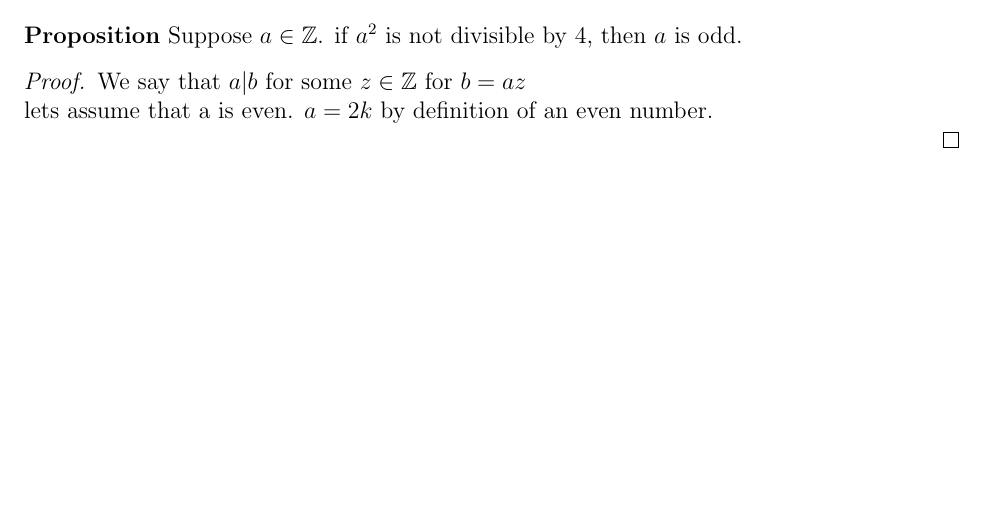
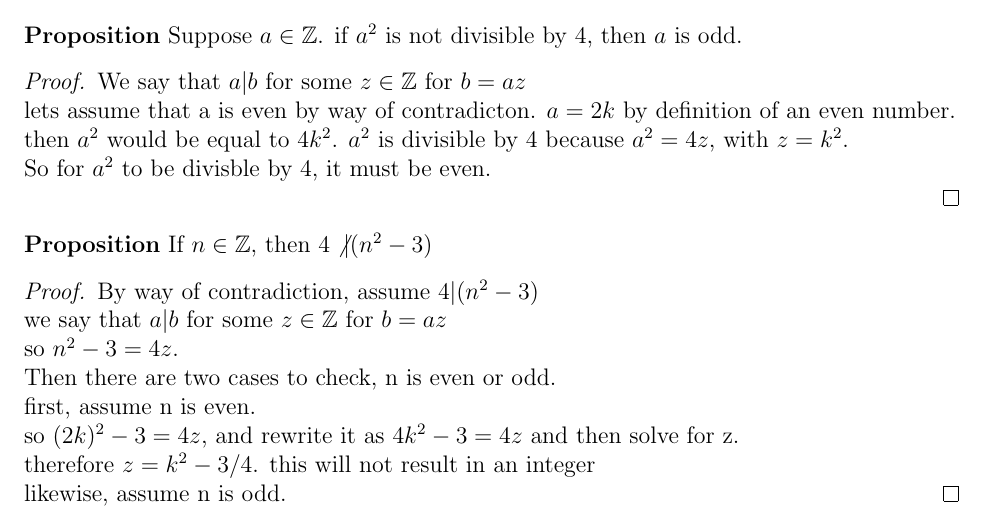
Before and after one commit to andrewkbrandt/CS248, a LaTeX document (cs248hw21.tex): part of page 2 of 2, cut so that both start at the same text, the shorter picture padded with empty space. Compiled offline with pdfLaTeX.

Commit message:
more work done

```diff
--- a/cs248hw21.tex
+++ b/cs248hw21.tex
@@ -122,11 +122,31 @@ Prove each of the following statements: \\
 
     We say that $a|b$ for some $z\in\Z$ for $b=az$
 
-    lets assume that a is even. $a=2k$ by definition of an even number.
+    lets assume that a is even by way of contradicton. $a=2k$ by definition of an even number.
 
+    then $a^2$ would be equal to $4k^2$. $a^2$ is divisible by 4 because $a^2=4z$, with $z=k^2$.
 
+    So for $a^2$ to be divisble by 4, it must be even.
 
 \end{proof}
 
+{\bf Proposition} If $n\in\Z$, then $4\not{|} (n^2-3)$
+\begin{proof}
+    By way of contradiction, assume $4|(n^2-3)$
+
+    we say that $a|b$ for some $z\in\Z$ for $b=az$
+
+    so $n^2-3=4z$.
+
+    Then there are two cases to check, n is even or odd.
+
+    first, assume n is even.
+
+    so $(2k)^2-3=4z$, and rewrite it as $4k^2-3=4z$ and then solve for z.
+
+    therefore $z=k^2-3/4$. this will not result in an integer
+
+    likewise, assume n is odd.
+\end{proof}
 
 \end{document}
```
Also changed, not shown: cs248hw21.pdf, 3 other files.
